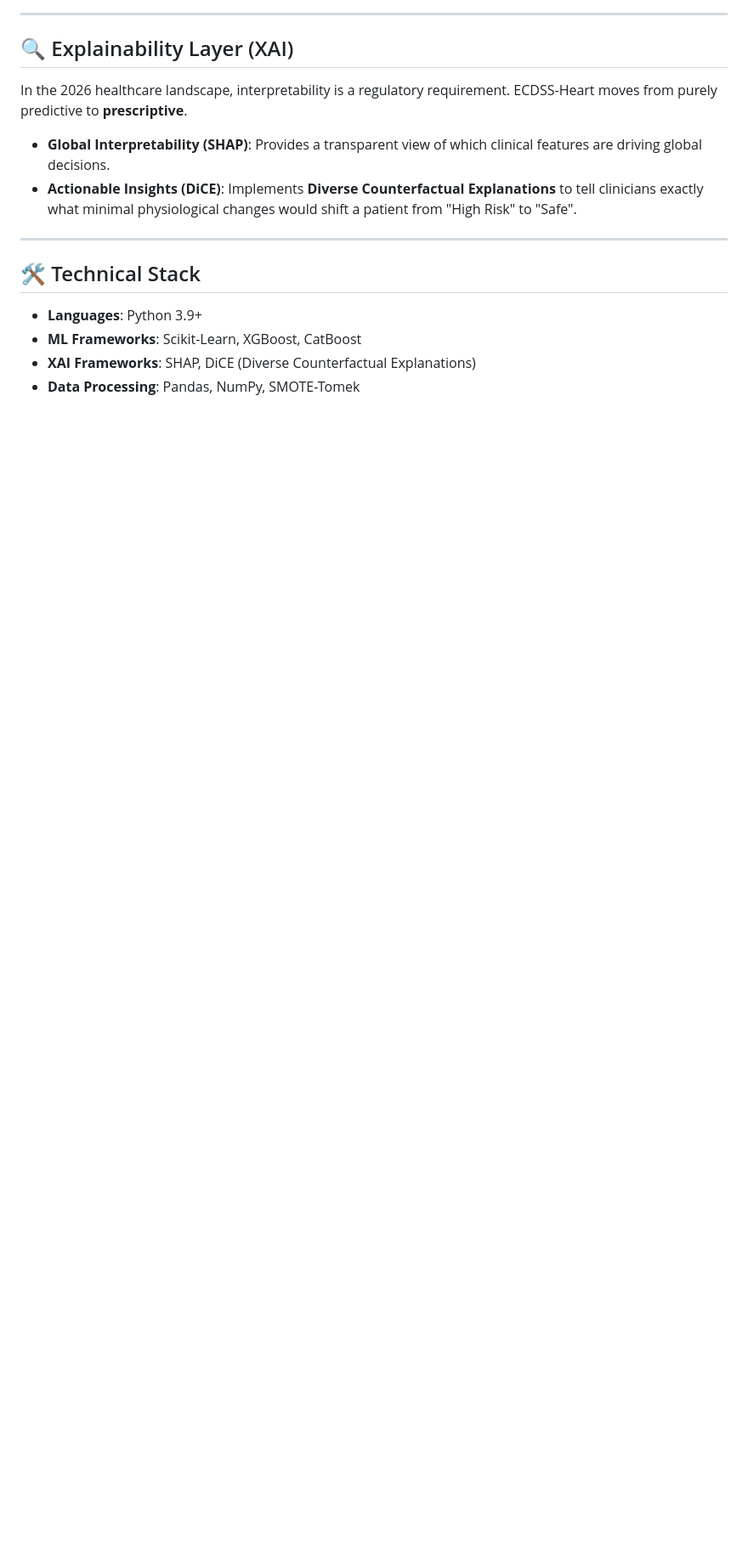
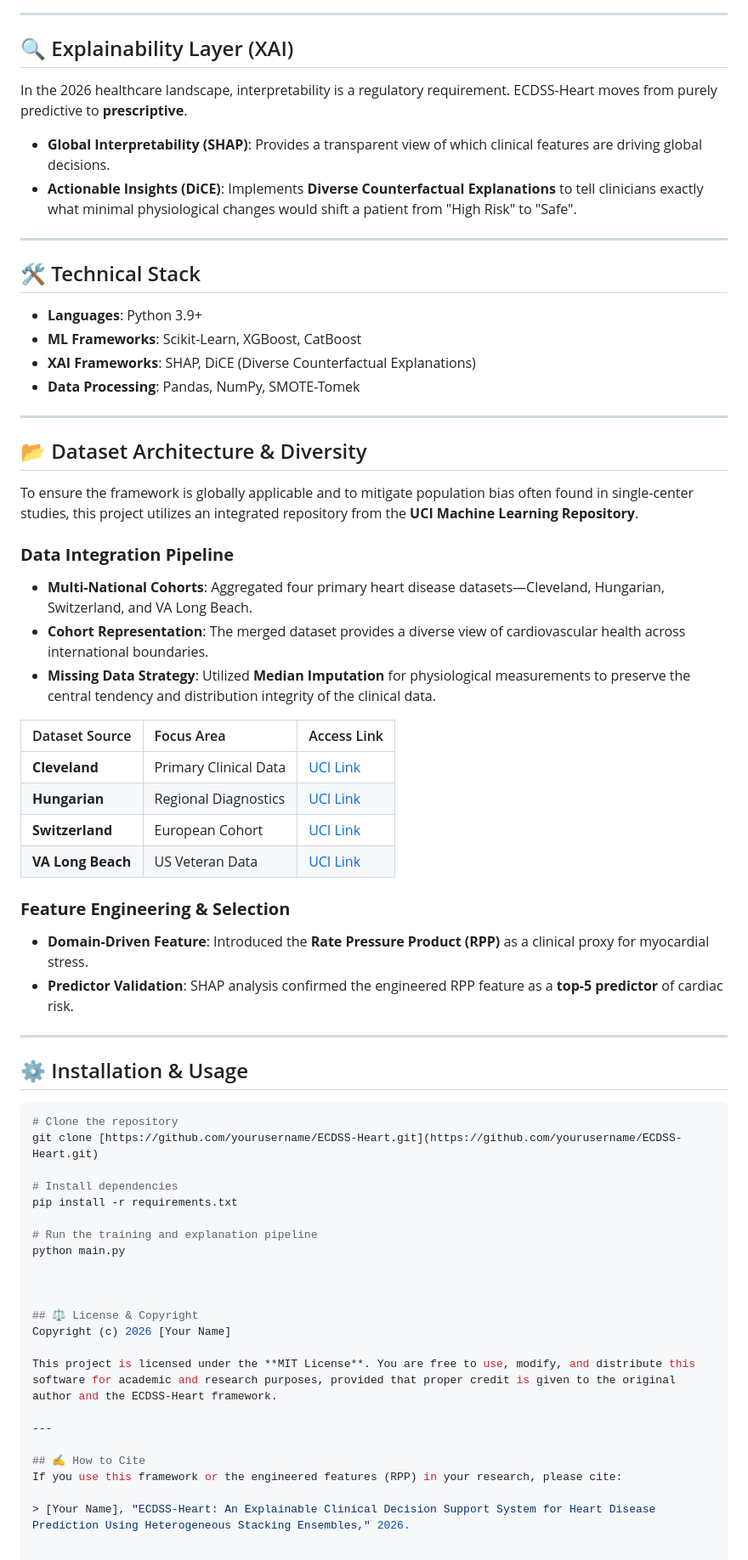
Before and after one commit to debraj-80/ECDSS-Heart-Explainable-Clinical-Decision-Support-System, a Markdown page: README.md, the part around one of its changes. Shown at 85% size. Rendered like a GitHub page; blank space fills up the shorter version.

````diff
--- a/README.md
+++ b/README.md
@@ -64,3 +67,52 @@ In the 2026 healthcare landscape, interpretability is a regulatory requirement.
 * **ML Frameworks**: Scikit-Learn, XGBoost, CatBoost
 * **XAI Frameworks**: SHAP, DiCE (Diverse Counterfactual Explanations)
 * **Data Processing**: Pandas, NumPy, SMOTE-Tomek
+---
+
+## 📂 Dataset Architecture & Diversity
+To ensure the framework is globally applicable and to mitigate population bias often found in single-center studies, this project utilizes an integrated repository from the **UCI Machine Learning Repository**.
+
+### **Data Integration Pipeline**
+* **Multi-National Cohorts**: Aggregated four primary heart disease datasets—Cleveland, Hungarian, Switzerland, and VA Long Beach.
+* **Cohort Representation**: The merged dataset provides a diverse view of cardiovascular health across international boundaries.
+* **Missing Data Strategy**: Utilized **Median Imputation** for physiological measurements to preserve the central tendency and distribution integrity of the clinical data.
+
+| Dataset Source | Focus Area | Access Link |
+| :--- | :--- | :--- |
+| **Cleveland** | Primary Clinical Data | [UCI Link](https://archive.ics.uci.edu/ml/datasets/heart+disease) |
+| **Hungarian** | Regional Diagnostics | [UCI Link](https://archive.ics.uci.edu/ml/datasets/heart+disease) |
+| **Switzerland** | European Cohort | [UCI Link](https://archive.ics.uci.edu/ml/datasets/heart+disease) |
+| **VA Long Beach** | US Veteran Data | [UCI Link](https://archive.ics.uci.edu/ml/datasets/heart+disease) |
+
+### **Feature Engineering & Selection**
+* **Domain-Driven Feature**: Introduced the **Rate Pressure Product (RPP)** as a clinical proxy for myocardial stress.
+* **Predictor Validation**: SHAP analysis confirmed the engineered RPP feature as a **top-5 predictor** of cardiac risk.
+
+
+
+---
+
+## ⚙️ Installation & Usage
+```bash
+# Clone the repository
+git clone [https://github.com/yourusername/ECDSS-Heart.git](https://github.com/yourusername/ECDSS-Heart.git)
+
+# Install dependencies
+pip install -r requirements.txt
+
+# Run the training and explanation pipeline
+python main.py
+
+
+
+## ⚖️ License & Copyright
+Copyright (c) 2026 [Your Name]
+
+This project is licensed under the **MIT License**. You are free to use, modify, and distribute this software for academic and research purposes, provided that proper credit is given to the original author and the ECDSS-Heart framework.
+
+---
+
+## ✍️ How to Cite
+If you use this framework or the engineered features (RPP) in your research, please cite:
+
+> [Your Name], "ECDSS-Heart: An Explainable Clinical Decision Support System for Heart Disease Prediction Using Heterogeneous Stacking Ensembles," 2026.
````
Also changed, not shown: other parts of README.md (+11 -8 lines).
